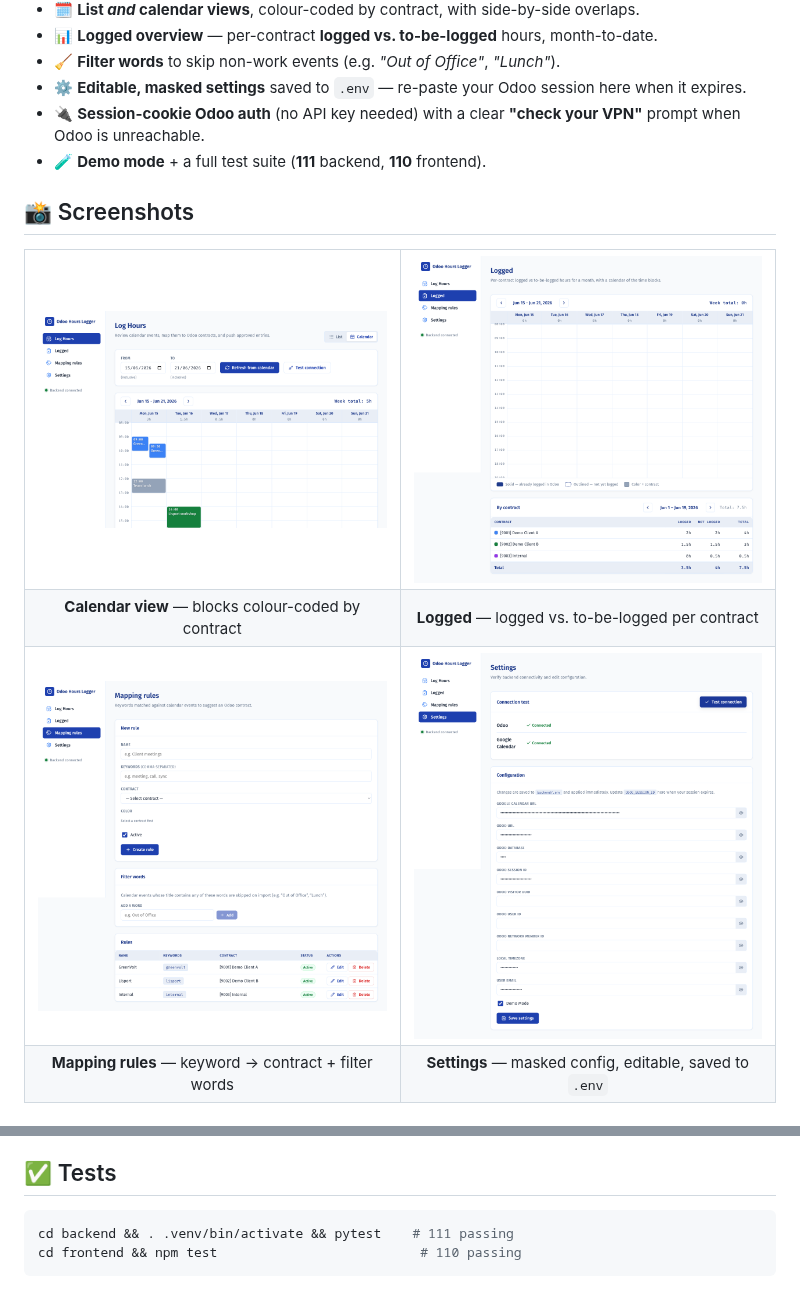
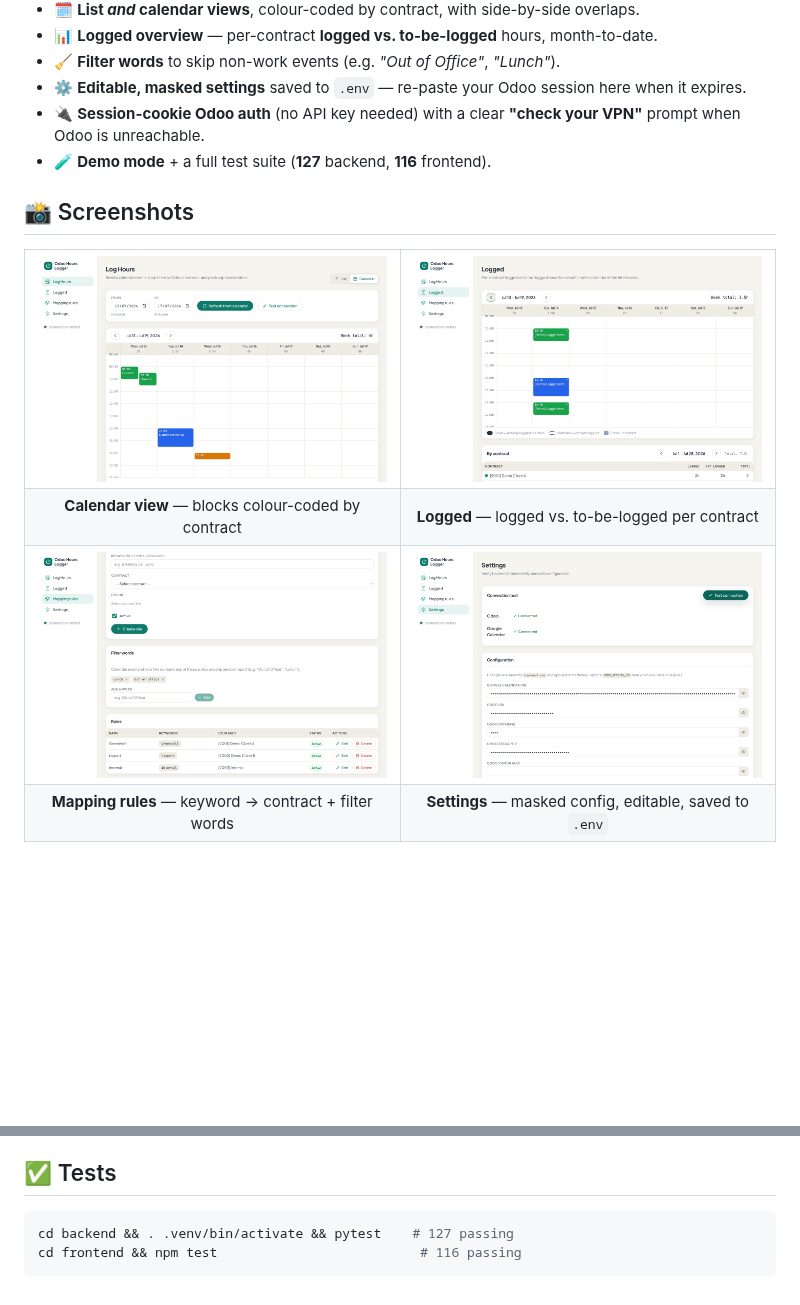
Before and after one commit to martimfasantos/odoo-hours-logger, a Markdown page: README.md, 2 parts joined by grey strips. Rendered like a GitHub page; pictures changed too: docs/images/calendar.png, docs/images/logged.png, docs/images/mapping-rules.png; blank space fills up the shorter version.

Commit message:
docs: refresh README screenshots for Calm Neutral redesign and update test counts

````diff
--- a/README.md
+++ b/README.md
@@ -36,7 +36,7 @@
 - 🧹 **Filter words** to skip non-work events (e.g. _"Out of Office"_, _"Lunch"_).
 - ⚙️ **Editable, masked settings** saved to `.env` — re-paste your Odoo session here when it expires.
 - 🔌 **Session-cookie Odoo auth** (no API key needed) with a clear **"check your VPN"** prompt when Odoo is unreachable.
-- 🧪 **Demo mode** + a full test suite (**111** backend, **110** frontend).
+- 🧪 **Demo mode** + a full test suite (**127** backend, **116** frontend).
 
 ## 📸 Screenshots
 
@@ -171,6 +171,6 @@ plain JSON files (no database).
 ## ✅ Tests
 
 ```bash
-cd backend && . .venv/bin/activate && pytest    # 111 passing
-cd frontend && npm test                          # 110 passing
+cd backend && . .venv/bin/activate && pytest    # 127 passing
+cd frontend && npm test                          # 116 passing
 ```
````
Also changed, not shown: other parts of README.md (+1 -1 lines), docs/images/log-hours.png.
